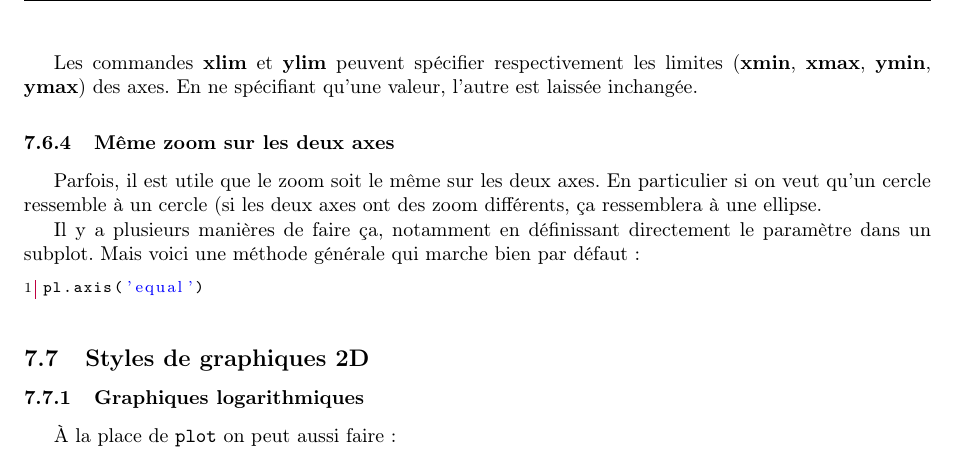
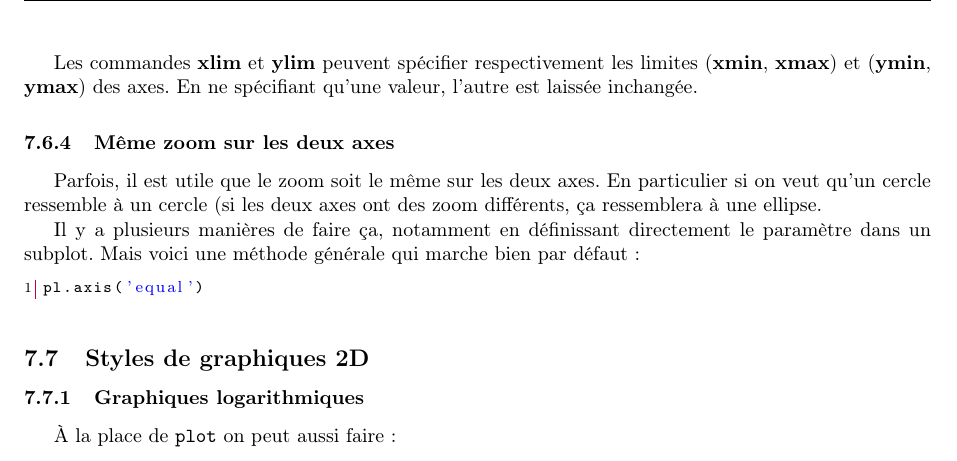
Before and after one commit to sanyaade-teachings/autiwa-tutorials, a LaTeX document (python/python.tex): part of page 21 of 30, cut so that both start at the same text. Compiled offline with pdfLaTeX.

Commit message:
python: minor modif

```diff
--- a/python/python.tex
+++ b/python/python.tex
@@ -1250,7 +1250,7 @@ myplot.set_xlim(xmin=0)
 myplot.set_ylim(ymin=0)
 \end{lstlisting}
 
-Les commandes \textbf{xlim} et \textbf{ylim} peuvent spécifier respectivement les limites (\textbf{xmin}, \textbf{xmax}, \textbf{ymin}, \textbf{ymax}) des axes. En ne spécifiant qu'une valeur, l'autre est laissée inchangée.
+Les commandes \textbf{xlim} et \textbf{ylim} peuvent spécifier respectivement les limites (\textbf{xmin}, \textbf{xmax}) et (\textbf{ymin}, \textbf{ymax}) des axes. En ne spécifiant qu'une valeur, l'autre est laissée inchangée.
 
 \subsubsection{Même zoom sur les deux axes}
 Parfois, il est utile que le zoom soit le même sur les deux axes. En particulier si on veut qu'un cercle ressemble à un cercle (si les deux axes ont des zoom différents, ça ressemblera à une ellipse.
```
